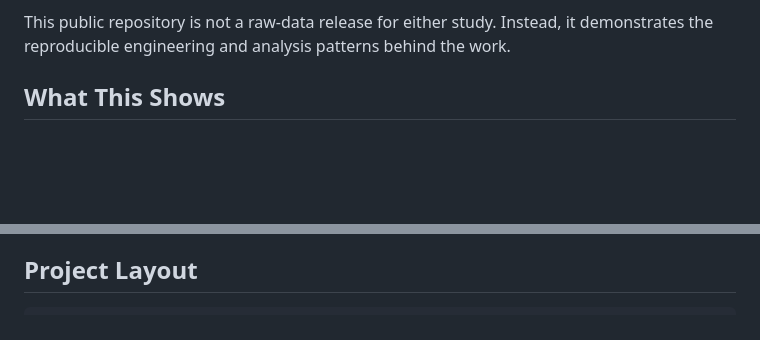
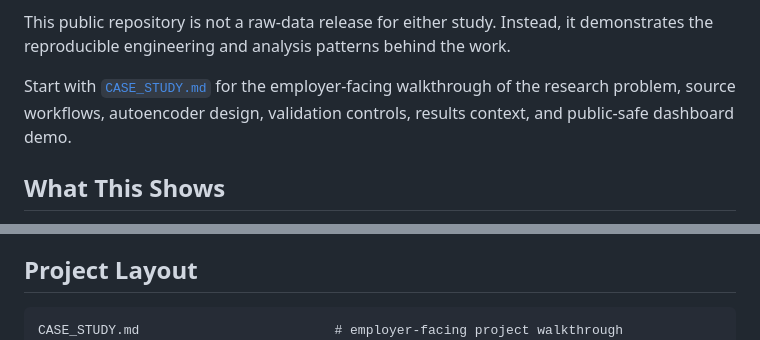
Before and after one commit to raymondblaha/wildlife-telemetry-anomaly-detection, a Markdown page: README.md, 2 parts joined by grey strips. Rendered like a GitHub page; blank space fills up the shorter version.

Commit message:
Link case study from README

````diff
--- a/README.md
+++ b/README.md
@@ -29,6 +29,10 @@ represented here as a peer-reviewed publication.
 
 This public repository is not a raw-data release for either study. Instead, it demonstrates
 the reproducible engineering and analysis patterns behind the work.
+
+Start with [`CASE_STUDY.md`](CASE_STUDY.md) for the employer-facing walkthrough of the
+research problem, source workflows, autoencoder design, validation controls, results context,
+and public-safe dashboard demo.
 
 ## What This Shows
 
@@ -179,6 +183,7 @@ the public project still runs without protected data. For portfolio screenshots,
 ## Project Layout
 
 ```text
+CASE_STUDY.md                         # employer-facing project walkthrough
 R/
   01_regularize_fix_schedule.R        # public-safe telemetry regularization utilities
 src/telemetry_anomaly/
````
